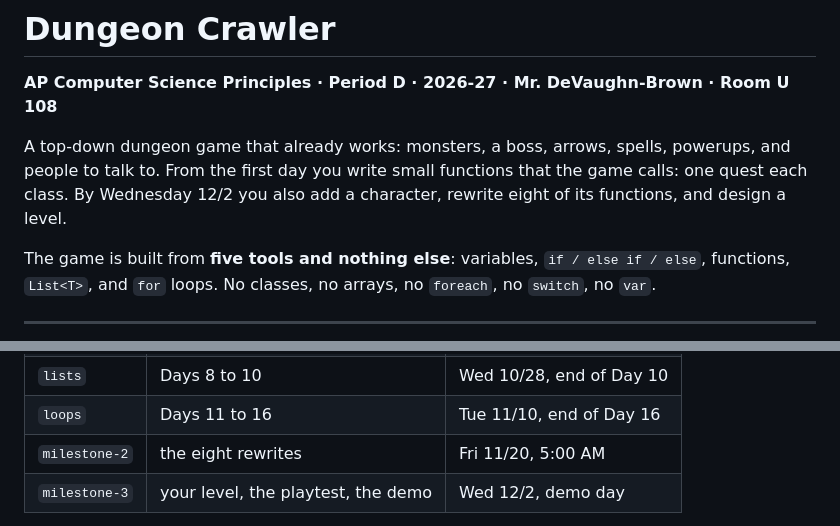
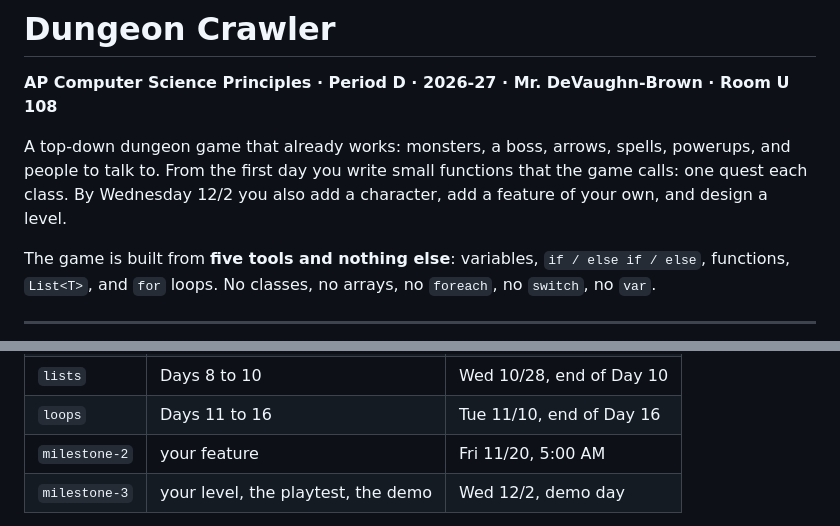
Before and after one commit to Sierra-Canyon/ap-csp-crawler, a Markdown page: README.md, 2 parts joined by grey strips. Rendered like a GitHub page.

Commit message:
README: Milestone 2 is your feature
Co-Authored-By: Claude Opus 5.5 <noreply@anthropic.com>
Claude-Session: https://claude.ai/code/session_019a3ao8FikY8QMXQYvnz2Nb

```diff
--- a/README.md
+++ b/README.md
@@ -4,7 +4,7 @@
 
 A top-down dungeon game that already works: monsters, a boss, arrows, spells, powerups, and people
 to talk to. From the first day you write small functions that the game calls: one quest each class.
-By Wednesday 12/2 you also add a character, rewrite eight of its functions, and design a level.
+By Wednesday 12/2 you also add a character, add a feature of your own, and design a level.
 
 The game is built from **five tools and nothing else**: variables, `if / else if / else`,
 functions, `List<T>`, and `for` loops. No classes, no arrays, no `foreach`, no `switch`,
@@ -39,7 +39,7 @@ git push -u origin crawler
 | `milestone-1` | `IsFairCharacter` and `MyCharacter` | Thu 10/15, when it is due |
 | `lists` | Days 8 to 10 | Wed 10/28, end of Day 10 |
 | `loops` | Days 11 to 16 | Tue 11/10, end of Day 16 |
-| `milestone-2` | the eight rewrites | Fri 11/20, 5:00 AM |
+| `milestone-2` | your feature | Fri 11/20, 5:00 AM |
 | `milestone-3` | your level, the playtest, the demo | Wed 12/2, demo day |
 
 `main` is never edited directly: it receives your pull requests and the template's updates. Your student-log repository uses the same branch names, at the same times: when this repository moves to a new branch, the log does too, with its own pull request. The pull request steps are on the sheet of each unit's last day and on the one-page sheet "Branches and pull requests".
```
